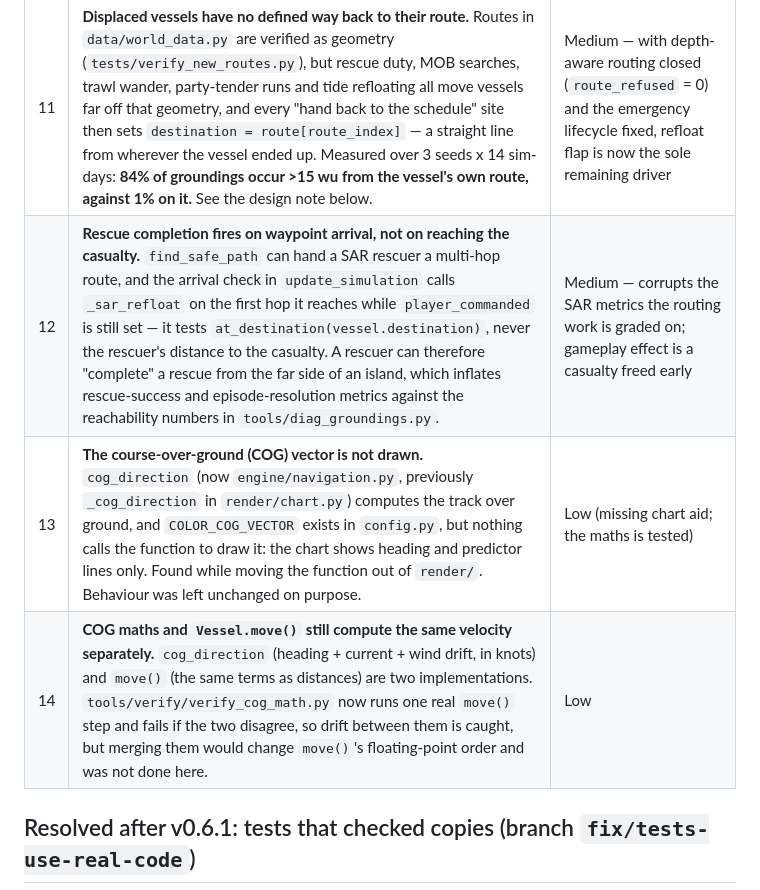
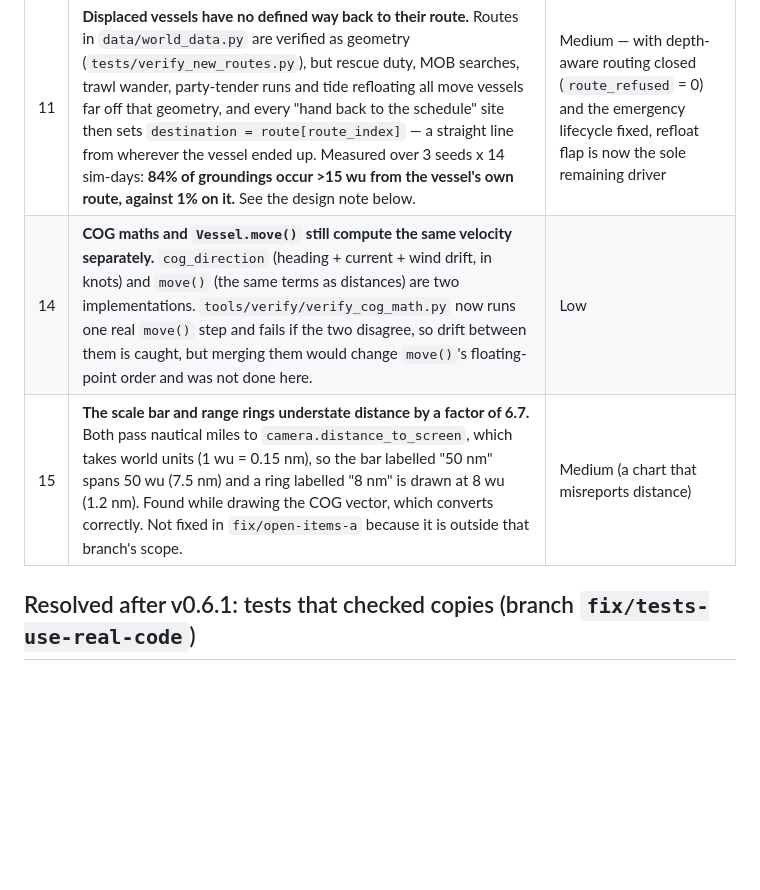
Before and after one commit to VelaWind/vela-sea, a Markdown page: KNOWN_ISSUES.md, the part around one of its changes. GitHub-like rendering; blank space fills up the shorter version.

```diff
--- a/KNOWN_ISSUES.md
+++ b/KNOWN_ISSUES.md
@@ -15,9 +15,8 @@ An honest list of what doesn't work perfectly, with severity ratings.
 | 9 | **Time speed tops out at 3×** (key 4). Long passages across the full 210 nm sea can still take several real minutes. | Low |
 | 10 | **Docking refusal reuses the departure-grace mechanism**: after being refused at a draft-restricted port you must leave its radius before any new docking attempt there registers. | Low |
 | 11 | **Displaced vessels have no defined way back to their route.** Routes in `data/world_data.py` are verified as geometry (`tests/verify_new_routes.py`), but rescue duty, MOB searches, trawl wander, party-tender runs and tide refloating all move vessels far off that geometry, and every "hand back to the schedule" site then sets `destination = route[route_index]` — a straight line from wherever the vessel ended up. Measured over 3 seeds x 14 sim-days: **84% of groundings occur >15 wu from the vessel's own route, against 1% on it.** See the design note below. | Medium — with depth-aware routing closed (`route_refused` = 0) and the emergency lifecycle fixed, refloat flap is now the sole remaining driver |
-| 12 | **Rescue completion fires on waypoint arrival, not on reaching the casualty.** `find_safe_path` can hand a SAR rescuer a multi-hop route, and the arrival check in `update_simulation` calls `_sar_refloat` on the first hop it reaches while `player_commanded` is still set — it tests `at_destination(vessel.destination)`, never the rescuer's distance to the casualty. A rescuer can therefore "complete" a rescue from the far side of an island, which inflates rescue-success and episode-resolution metrics against the reachability numbers in `tools/diag_groundings.py`. | Medium — corrupts the SAR metrics the routing work is graded on; gameplay effect is a casualty freed early |
-| 13 | **The course-over-ground (COG) vector is not drawn.** `cog_direction` (now `engine/navigation.py`, previously `_cog_direction` in `render/chart.py`) computes the track over ground, and `COLOR_COG_VECTOR` exists in `config.py`, but nothing calls the function to draw it: the chart shows heading and predictor lines only. Found while moving the function out of `render/`. Behaviour was left unchanged on purpose. | Low (missing chart aid; the maths is tested) |
 | 14 | **COG maths and `Vessel.move()` still compute the same velocity separately.** `cog_direction` (heading + current + wind drift, in knots) and `move()` (the same terms as distances) are two implementations. `tools/verify/verify_cog_math.py` now runs one real `move()` step and fails if the two disagree, so drift between them is caught, but merging them would change `move()`'s floating-point order and was not done here. | Low |
+| 15 | **The scale bar and range rings understate distance by a factor of 6.7.** Both pass nautical miles to `camera.distance_to_screen`, which takes world units (1 wu = 0.15 nm), so the bar labelled "50 nm" spans 50 wu (7.5 nm) and a ring labelled "8 nm" is drawn at 8 wu (1.2 nm). Found while drawing the COG vector, which converts correctly. Not fixed in `fix/open-items-a` because it is outside that branch's scope. | Medium (a chart that misreports distance) |
 
 ## Resolved after v0.6.1: tests that checked copies (branch `fix/tests-use-real-code`)
 
```
Also changed, not shown: other parts of KNOWN_ISSUES.md (+47 -0 lines), CLAUDE.md (+5 -2 lines), README.md (+4 -3 lines).
